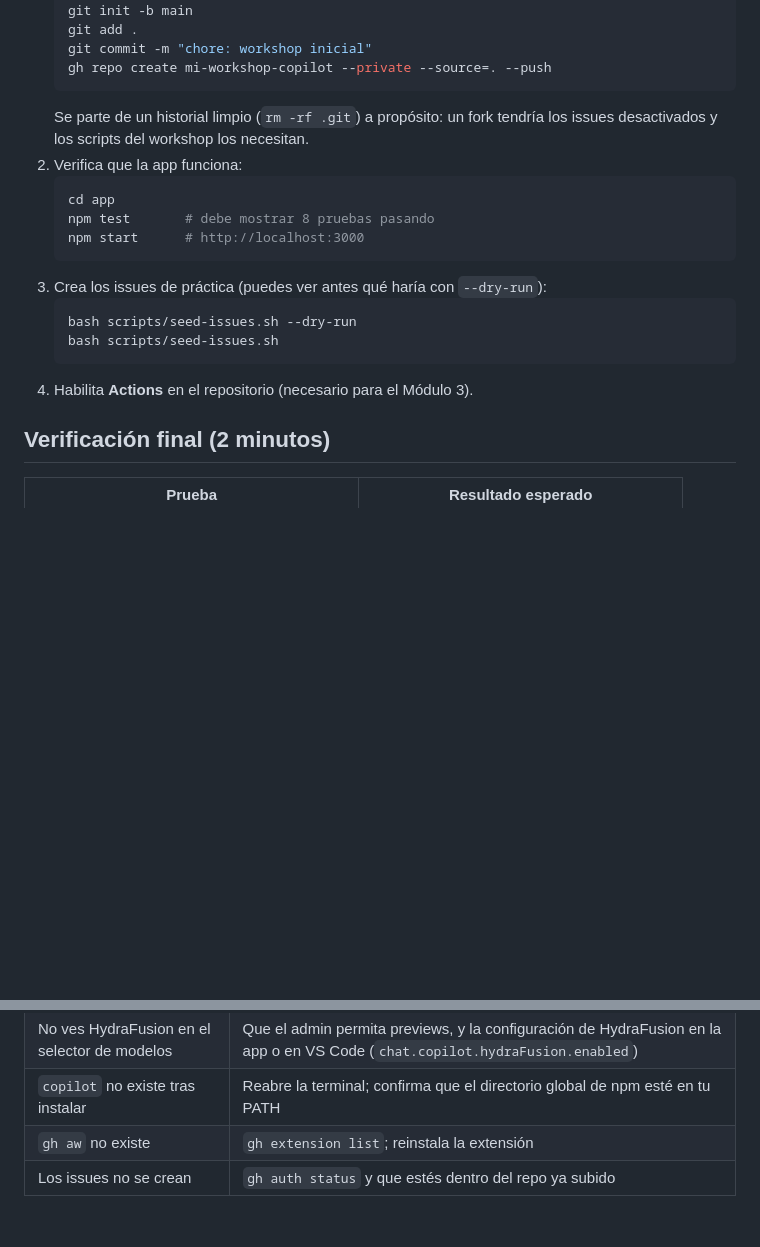
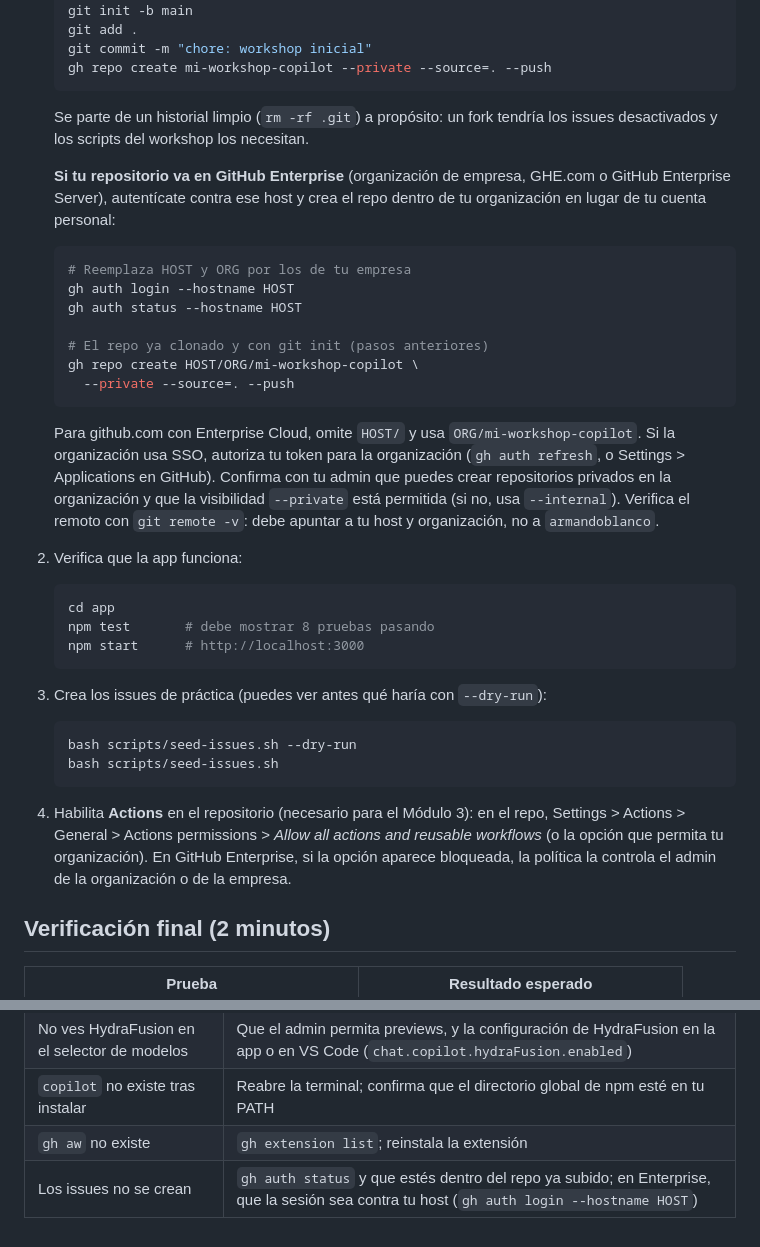
Before and after one commit to armandoblanco/workshop-copilot-agentico, a Markdown page: docs/00-setup.md, 2 parts joined by grey strips. Rendered like a GitHub page; blank space fills up the shorter version.

Commit message:
Setup: instrucciones para GitHub Enterprise y Actions

````diff
--- a/docs/00-setup.md
+++ b/docs/00-setup.md
@@ -50,6 +50,19 @@ Instala además:
    gh repo create mi-workshop-copilot --private --source=. --push
    ```
    Se parte de un historial limpio (`rm -rf .git`) a propósito: un fork tendría los issues desactivados y los scripts del workshop los necesitan.
+
+   **Si tu repositorio va en GitHub Enterprise** (organización de empresa, GHE.com o GitHub Enterprise Server), autentícate contra ese host y crea el repo dentro de tu organización en lugar de tu cuenta personal:
+   ```bash
+   # Reemplaza HOST y ORG por los de tu empresa
+   gh auth login --hostname HOST
+   gh auth status --hostname HOST
+
+   # El repo ya clonado y con git init (pasos anteriores)
+   gh repo create HOST/ORG/mi-workshop-copilot \
+     --private --source=. --push
+   ```
+   Para github.com con Enterprise Cloud, omite `HOST/` y usa `ORG/mi-workshop-copilot`. Si la organización usa SSO, autoriza tu token para la organización (`gh auth refresh`, o Settings > Applications en GitHub). Confirma con tu admin que puedes crear repositorios privados en la organización y que la visibilidad `--private` está permitida (si no, usa `--internal`).
+   Verifica el remoto con `git remote -v`: debe apuntar a tu host y organización, no a `armandoblanco`.
 2. Verifica que la app funciona:
    ```bash
    cd app
@@ -61,7 +74,7 @@ Instala además:
    bash scripts/seed-issues.sh --dry-run
    bash scripts/seed-issues.sh
    ```
-4. Habilita **Actions** en el repositorio (necesario para el Módulo 3).
+4. Habilita **Actions** en el repositorio (necesario para el Módulo 3): en el repo, Settings > Actions > General > Actions permissions > *Allow all actions and reusable workflows* (o la opción que permita tu organización). En GitHub Enterprise, si la opción aparece bloqueada, la política la controla el admin de la organización o de la empresa.
 
 ## Verificación final (2 minutos)
 
@@ -80,4 +93,4 @@ Instala además:
 | No ves HydraFusion en el selector de modelos | Que el admin permita previews, y la configuración de HydraFusion en la app o en VS Code (`chat.copilot.hydraFusion.enabled`) |
 | `copilot` no existe tras instalar | Reabre la terminal; confirma que el directorio global de npm esté en tu PATH |
 | `gh aw` no existe | `gh extension list`; reinstala la extensión |
-| Los issues no se crean | `gh auth status` y que estés dentro del repo ya subido |
+| Los issues no se crean | `gh auth status` y que estés dentro del repo ya subido; en Enterprise, que la sesión sea contra tu host (`gh auth login --hostname HOST`) |
````
